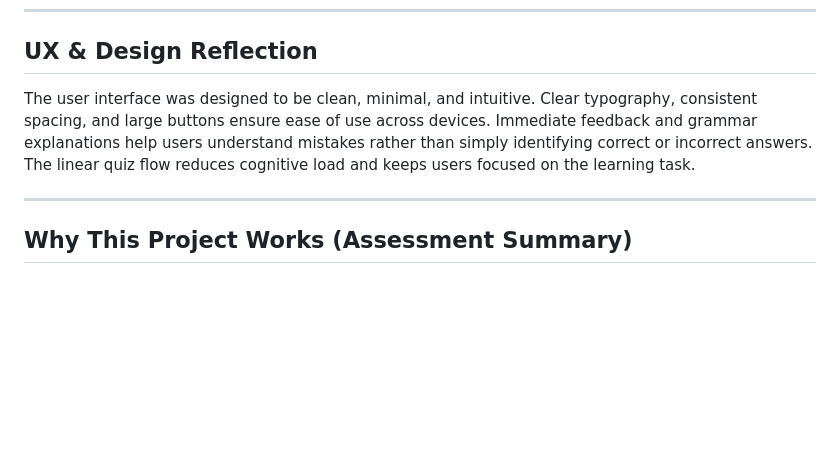
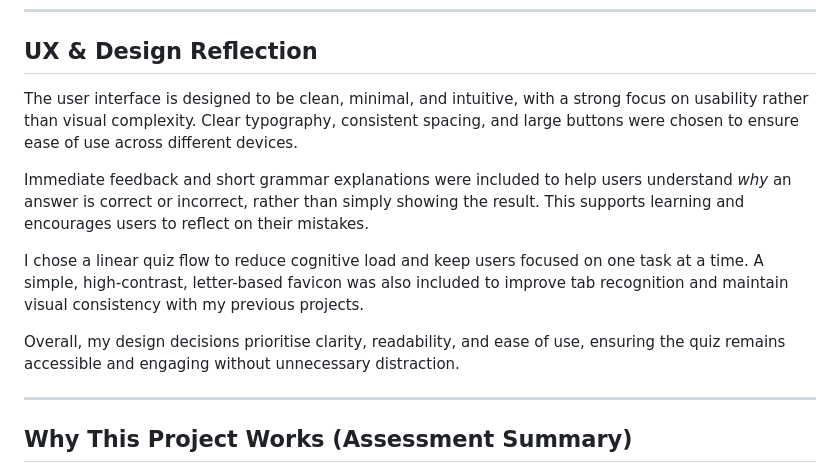
Before and after one commit to Vera-com/english-grammar-quiz, a Markdown page: README.md, the part around the change. Rendered like a GitHub page; blank space fills up the shorter version.

Commit message:
Update favicon design in README

```diff
--- a/README.md
+++ b/README.md
@@ -131,7 +131,13 @@ The project is deployed using **GitHub Pages**.
 ---
 
 ## UX & Design Reflection
-The user interface was designed to be clean, minimal, and intuitive. Clear typography, consistent spacing, and large buttons ensure ease of use across devices. Immediate feedback and grammar explanations help users understand mistakes rather than simply identifying correct or incorrect answers. The linear quiz flow reduces cognitive load and keeps users focused on the learning task.
+The user interface is designed to be clean, minimal, and intuitive, with a strong focus on usability rather than visual complexity. Clear typography, consistent spacing, and large buttons were chosen to ensure ease of use across different devices.
+
+Immediate feedback and short grammar explanations were included to help users understand *why* an answer is correct or incorrect, rather than simply showing the result. This supports learning and encourages users to reflect on their mistakes.
+
+I chose a linear quiz flow to reduce cognitive load and keep users focused on one task at a time. A simple, high-contrast, letter-based favicon was also included to improve tab recognition and maintain visual consistency with my previous projects.
+
+Overall, my design decisions prioritise clarity, readability, and ease of use, ensuring the quiz remains accessible and engaging without unnecessary distraction.
 
 ---
 
```
